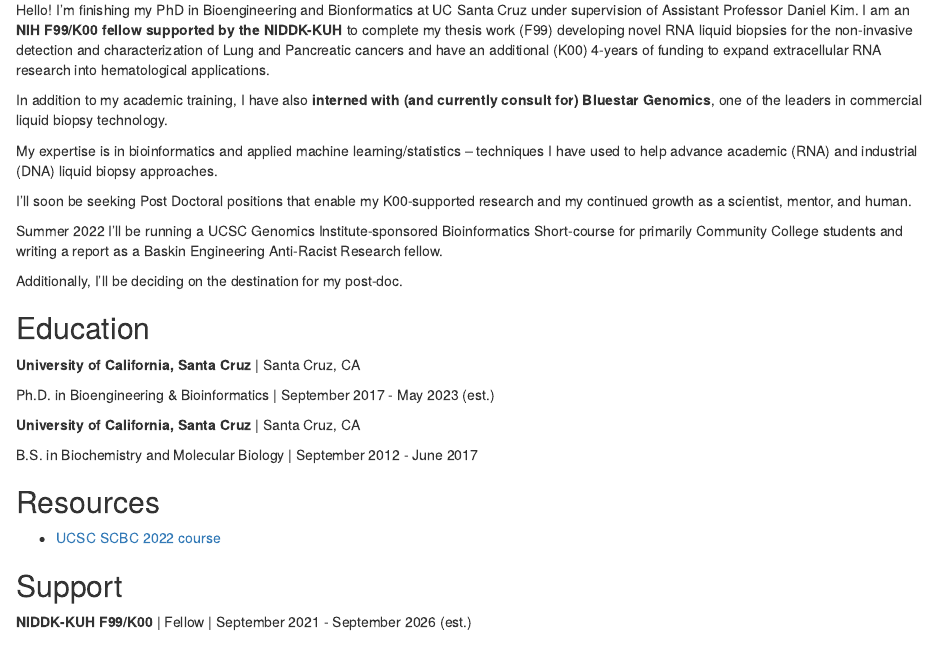
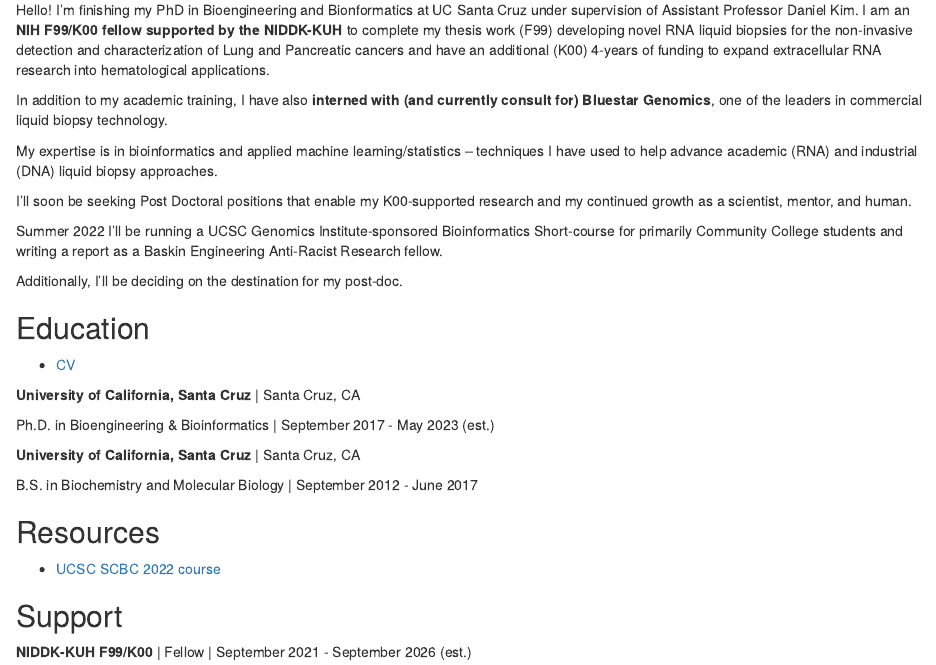
Before and after one commit to rreggiar/rreggiar.github.io, an R Markdown document (docs/index.Rmd): the page in a window 1100 px wide, from 260 px down. Rendered offline with R 4.5, knitr and Pandoc, with nearby package versions; drawn as R Markdown's standard HTML page in place of the format the file asks for.

Commit message:
testing CV

```diff
--- a/docs/index.Rmd
+++ b/docs/index.Rmd
@@ -50,6 +51,8 @@
 
 ## Education
 
+ - [CV]('docs/roman_reggiardo_CV_07_2022.pdf')
+
 **University of California, Santa Cruz** | Santa Cruz, CA
 
 Ph.D. in Bioengineering & Bioinformatics | September 2017 - May 2023 (est.)
```
Also changed, not shown: docs/index.Rmd (1 more changed lines), 2 other files.
